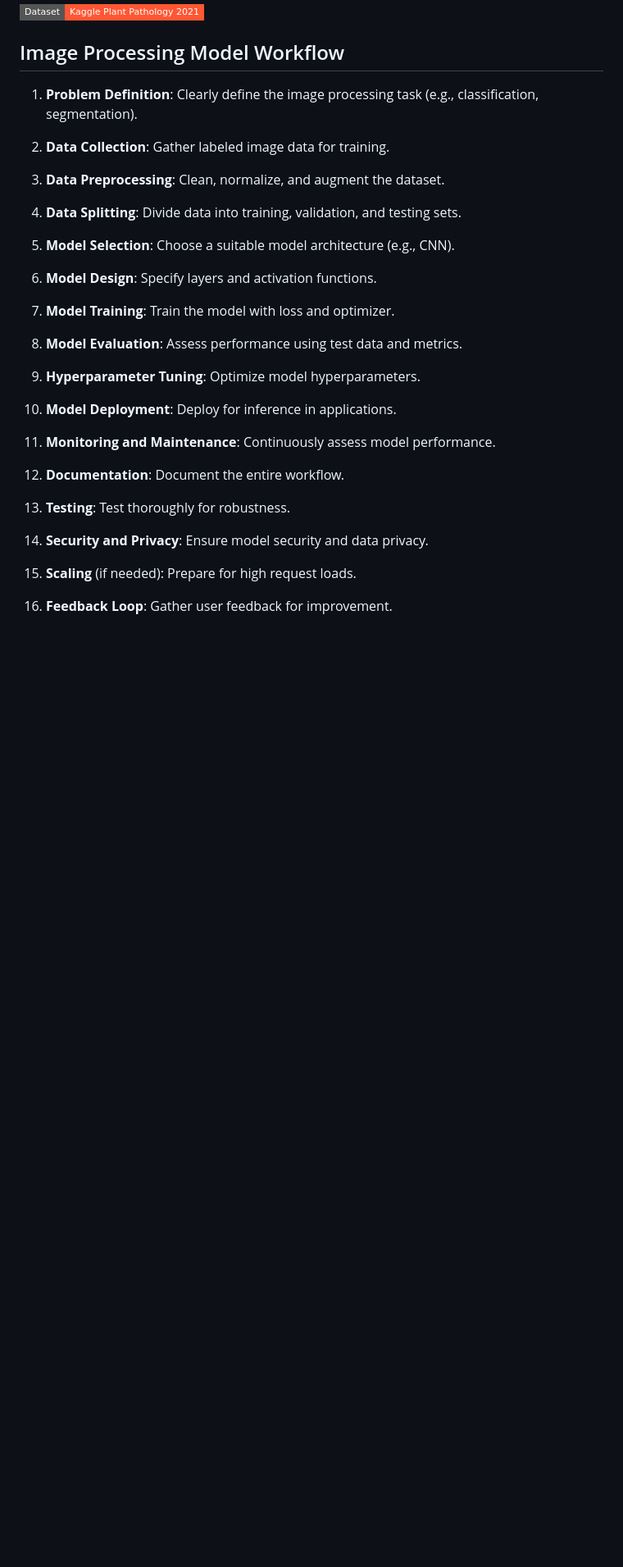
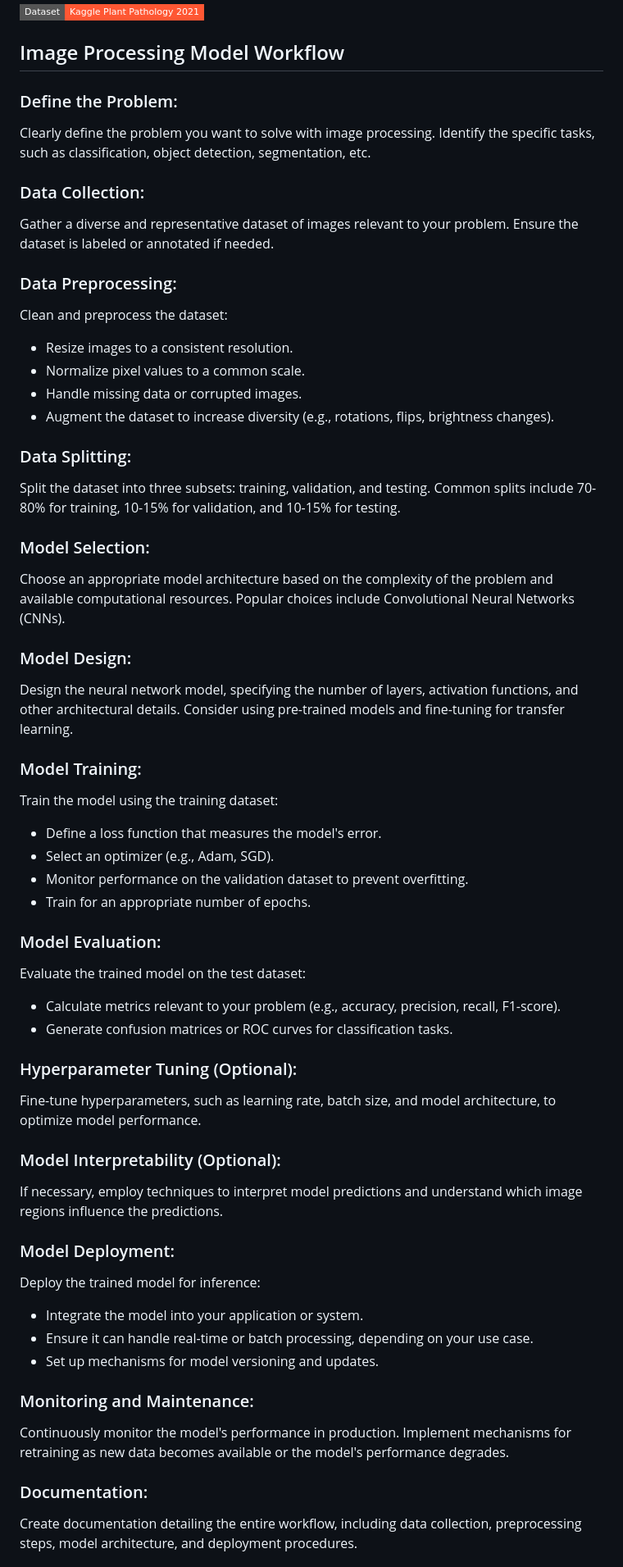
Before and after one commit to asadali27232/AFD-Detector_DIP-Project, a Markdown page: README.md, the part around one of its changes. Shown at 82% size. Drawn GitHub-style; badges without logos; blank space fills up the shorter version.

```diff
--- a/README.md
+++ b/README.md
@@ -67,34 +67,70 @@ We have leveraged a comprehensive dataset comprising labeled apple tree leaf ima
 
 ## Image Processing Model Workflow
 
-1. **Problem Definition**: Clearly define the image processing task (e.g., classification, segmentation).
+### Define the Problem:
 
-2. **Data Collection**: Gather labeled image data for training.
+Clearly define the problem you want to solve with image processing. Identify the specific tasks, such as classification, object detection, segmentation, etc.
 
-3. **Data Preprocessing**: Clean, normalize, and augment the dataset.
+### Data Collection:
 
-4. **Data Splitting**: Divide data into training, validation, and testing sets.
+Gather a diverse and representative dataset of images relevant to your problem. Ensure the dataset is labeled or annotated if needed.
 
-5. **Model Selection**: Choose a suitable model architecture (e.g., CNN).
+### Data Preprocessing:
 
-6. **Model Design**: Specify layers and activation functions.
+Clean and preprocess the dataset:
+- Resize images to a consistent resolution.
+- Normalize pixel values to a common scale.
+- Handle missing data or corrupted images.
+- Augment the dataset to increase diversity (e.g., rotations, flips, brightness changes).
 
-7. **Model Training**: Train the model with loss and optimizer.
+### Data Splitting:
 
-8. **Model Evaluation**: Assess performance using test data and metrics.
+Split the dataset into three subsets: training, validation, and testing. Common splits include 70-80% for training, 10-15% for validation, and 10-15% for testing.
 
-9. **Hyperparameter Tuning**: Optimize model hyperparameters.
+### Model Selection:
 
-10. **Model Deployment**: Deploy for inference in applications.
+Choose an appropriate model architecture based on the complexity of the problem and available computational resources. Popular choices include Convolutional Neural Networks (CNNs).
 
-11. **Monitoring and Maintenance**: Continuously assess model performance.
+### Model Design:
 
-12. **Documentation**: Document the entire workflow.
+Design the neural network model, specifying the number of layers, activation functions, and other architectural details.
+Consider using pre-trained models and fine-tuning for transfer learning.
 
-13. **Testing**: Test thoroughly for robustness.
+### Model Training:
 
-14. **Security and Privacy**: Ensure model security and data privacy.
+Train the model using the training dataset:
+- Define a loss function that measures the model's error.
+- Select an optimizer (e.g., Adam, SGD).
+- Monitor performance on the validation dataset to prevent overfitting.
+- Train for an appropriate number of epochs.
 
-15. **Scaling** (if needed): Prepare for high request loads.
+### Model Evaluation:
 
-16. **Feedback Loop**: Gather user feedback for improvement.
+Evaluate the trained model on the test dataset:
+- Calculate metrics relevant to your problem (e.g., accuracy, precision, recall, F1-score).
+- Generate confusion matrices or ROC curves for classification tasks.
+
+### Hyperparameter Tuning (Optional):
+
+Fine-tune hyperparameters, such as learning rate, batch size, and model architecture, to optimize model performance.
+
+### Model Interpretability (Optional):
+
+If necessary, employ techniques to interpret model predictions and understand which image regions influence the predictions.
+
+### Model Deployment:
+
+Deploy the trained model for inference:
+- Integrate the model into your application or system.
+- Ensure it can handle real-time or batch processing, depending on your use case.
+- Set up mechanisms for model versioning and updates.
+
+### Monitoring and Maintenance:
+
+Continuously monitor the model's performance in production.
+Implement mechanisms for retraining as new data becomes available or the model's performance degrades.
+
+### Documentation:
+
+Create documentation detailing the entire workflow, including data collection, preprocessing steps, model architecture, and deployment procedures.
+
```
Also changed, not shown: other parts of README.md (+16 -1 lines).
